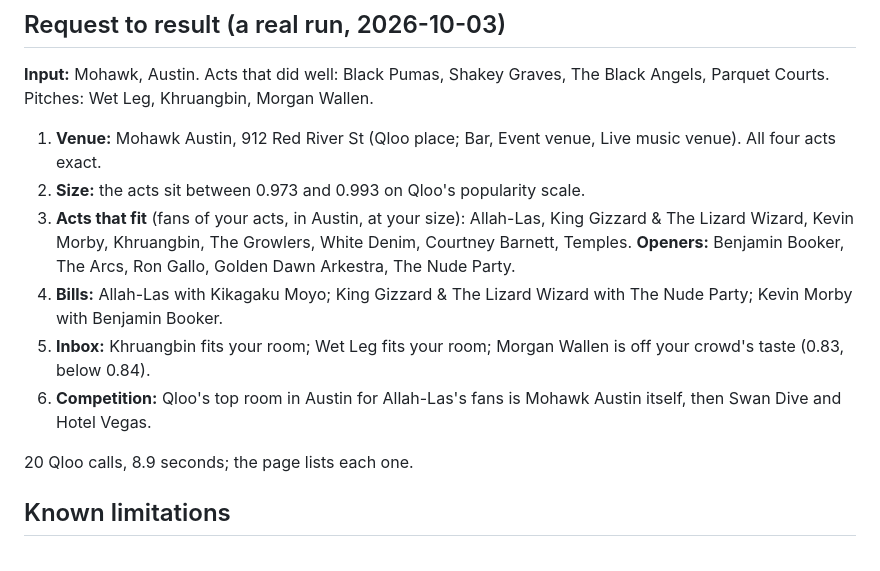
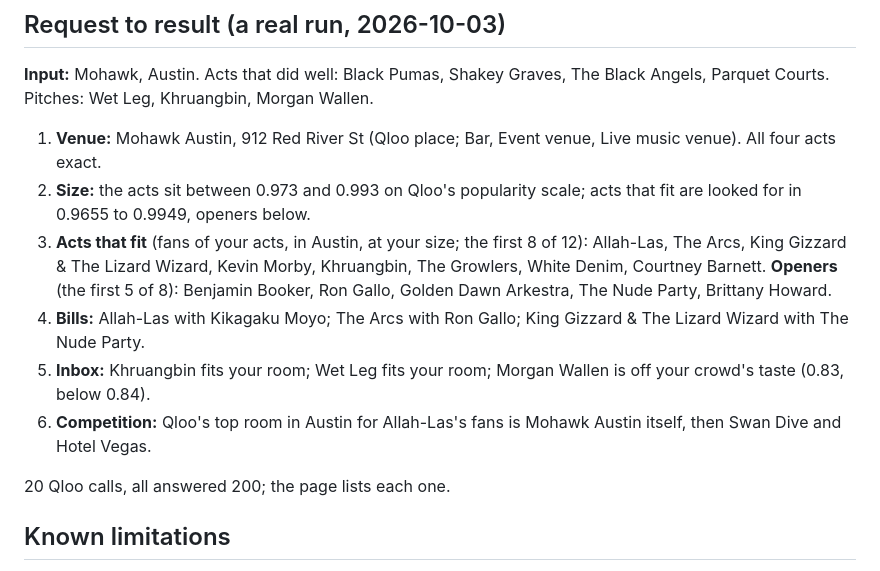
Before and after one commit to danielhagever/booker, a Markdown page: README.md, the part around the change. Rendered like a GitHub page.

Commit message:
README: the Mohawk example re-run on the new size limits; Node 22.18
Co-Authored-By: Claude Opus 5.5 <noreply@anthropic.com>

```diff
--- a/README.md
+++ b/README.md
@@ -79,13 +79,13 @@ When a name was only a closest match, the tool's answer says so and lists the al
 **Input:** Mohawk, Austin. Acts that did well: Black Pumas, Shakey Graves, The Black Angels, Parquet Courts. Pitches: Wet Leg, Khruangbin, Morgan Wallen.
 
 1. **Venue:** Mohawk Austin, 912 Red River St (Qloo place; Bar, Event venue, Live music venue). All four acts exact.
-2. **Size:** the acts sit between 0.973 and 0.993 on Qloo's popularity scale.
-3. **Acts that fit** (fans of your acts, in Austin, at your size): Allah-Las, King Gizzard & The Lizard Wizard, Kevin Morby, Khruangbin, The Growlers, White Denim, Courtney Barnett, Temples. **Openers:** Benjamin Booker, The Arcs, Ron Gallo, Golden Dawn Arkestra, The Nude Party.
-4. **Bills:** Allah-Las with Kikagaku Moyo; King Gizzard & The Lizard Wizard with The Nude Party; Kevin Morby with Benjamin Booker.
+2. **Size:** the acts sit between 0.973 and 0.993 on Qloo's popularity scale; acts that fit are looked for in 0.9655 to 0.9949, openers below.
+3. **Acts that fit** (fans of your acts, in Austin, at your size; the first 8 of 12): Allah-Las, The Arcs, King Gizzard & The Lizard Wizard, Kevin Morby, Khruangbin, The Growlers, White Denim, Courtney Barnett. **Openers** (the first 5 of 8): Benjamin Booker, Ron Gallo, Golden Dawn Arkestra, The Nude Party, Brittany Howard.
+4. **Bills:** Allah-Las with Kikagaku Moyo; The Arcs with Ron Gallo; King Gizzard & The Lizard Wizard with The Nude Party.
 5. **Inbox:** Khruangbin fits your room; Wet Leg fits your room; Morgan Wallen is off your crowd's taste (0.83, below 0.84).
 6. **Competition:** Qloo's top room in Austin for Allah-Las's fans is Mohawk Austin itself, then Swan Dive and Hotel Vegas.
 
-20 Qloo calls, 8.9 seconds; the page lists each one.
+20 Qloo calls, all answered 200; the page lists each one.
 
 ## Known limitations
 
```
